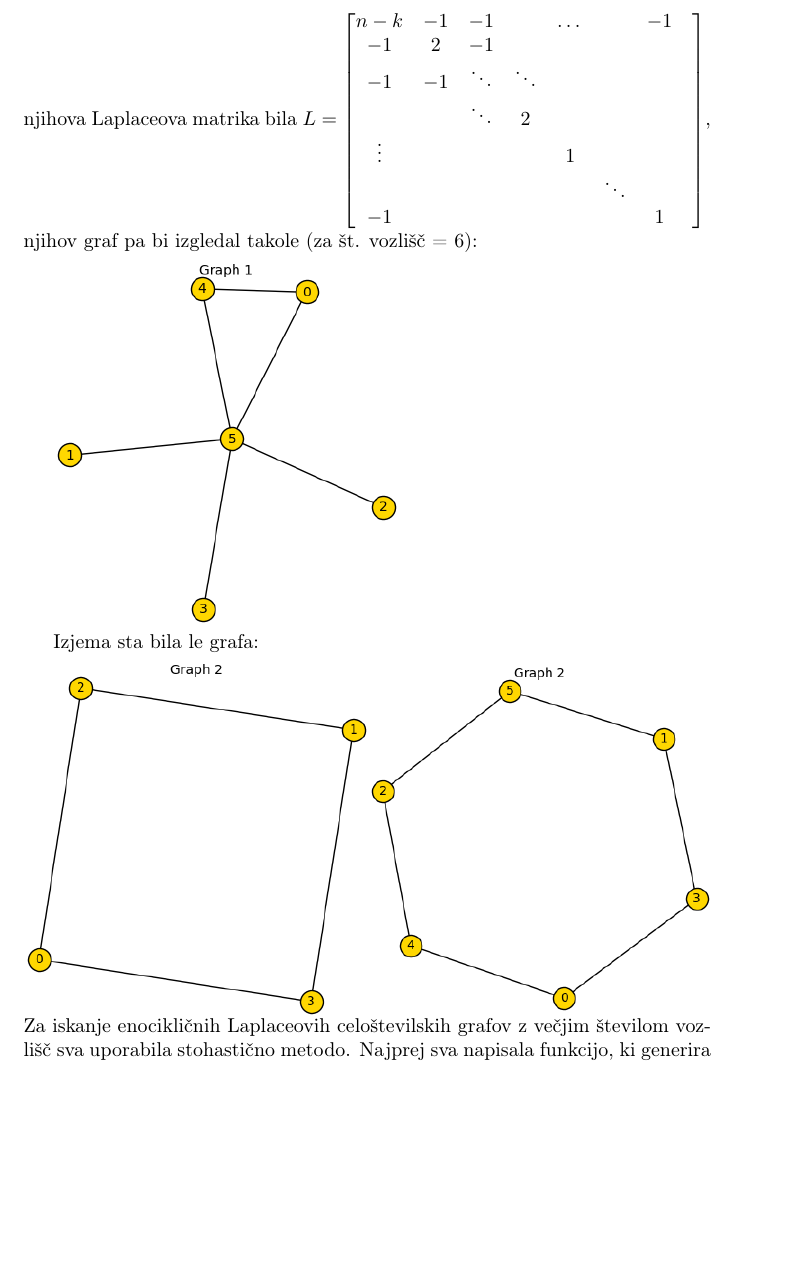
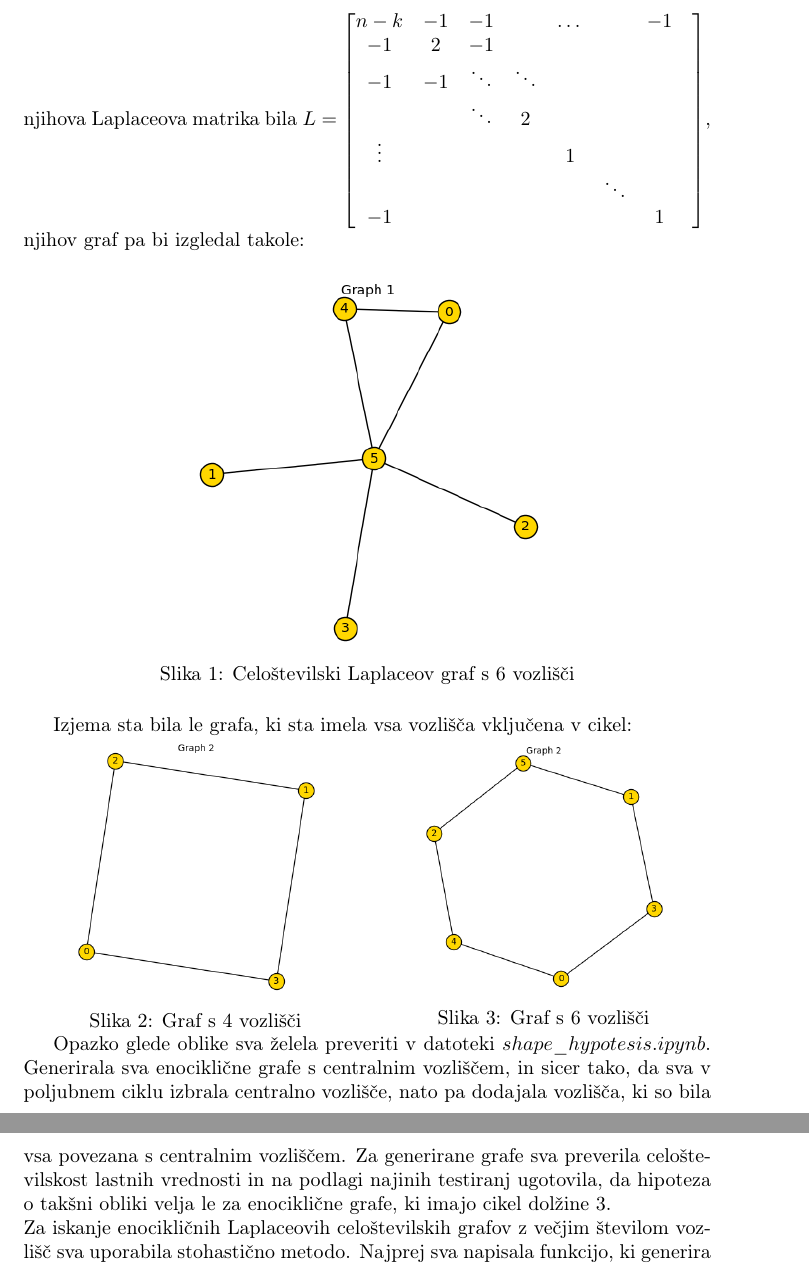
Before and after one commit to oskartezak/Laplacian-integral-graphs, a LaTeX document (Paper/porocilo.tex): part of page 3 of 4 before the commit and two parts of pages 3 and 4 of 4 after it, the two joined at a grey line, cut so that both start at the same text, the shorter picture padded with empty space. Compiled offline with pdfLaTeX.

Commit message:
Pisanje poročila

```diff
--- a/Paper/porocilo.tex
+++ b/Paper/porocilo.tex
@@ -5,7 +5,7 @@
 \usepackage{amsmath, amssymb}
 \usepackage{amsthm}
 \usepackage{graphicx}
-
+\usepackage{caption}
 
 \newcommand{\program}{Finančna matematika} % ime studijskega programa: Matematika/Finančna matematika
 \newcommand{\imeavtorja}{Oskar Težak, Sara Šega} % ime avtorja
@@ -88,20 +90,30 @@ V splošnem bi njihova Laplaceova matrika bila $L=$
     &  &  &  &  &\ddots \\
     -1& &  &  &  & &1 \\
 \end{bmatrix}, \\
-njihov graf pa bi izgledal takole (za št. vozlišč = 6):
+njihov graf pa bi izgledal takole:
 
+\begin{figure}[htbp]
+    \centering
     \includegraphics[width=0.5\textwidth]{primer_6.png}
+    \caption{Celoštevilski Laplaceov graf s 6 vozlišči}
+    \label{fig:izjema2}
+\end{figure}
 
-Izjema sta bila le grafa: \\
+Izjema sta bila le grafa, ki sta imela vsa vozlišča vključena v cikel: \\
 \begin{minipage}{0.5\textwidth}
     \centering
-        \includegraphics[width=\textwidth]{izjema1.png}
-    \end{minipage}%
+    \includegraphics[width=0.7\textwidth]{izjema1.png}
+    \captionof{figure}{Graf s 4 vozlišči}
+\end{minipage}
 \begin{minipage}{0.5\textwidth}
     \centering
-        \includegraphics[width=\textwidth]{izjema2.png}
+    \includegraphics[width=0.7\textwidth]{izjema2.png}
+    \captionof{figure}{Graf s 6 vozlišči}
 \end{minipage}
-\\
+\par
+Opazko glede oblike sva želela preveriti v datoteki $shape\_hypotesis.ipynb$. Generirala sva enociklične grafe s centralnim vozliščem, in sicer tako, da sva v poljubnem ciklu
+izbrala centralno vozlišče, nato pa dodajala vozlišča, ki so bila vsa povezana s centralnim vozliščem. Za generirane grafe sva preverila celoštevilskost lastnih vrednosti in
+na podlagi najinih testiranj ugotovila, da hipoteza o takšni obliki velja le za enociklične grafe, ki imajo cikel dolžine 3. \\
 Za iskanje enocikličnih Laplaceovih celoštevilskih grafov z večjim številom vozlišč sva uporabila stohastično metodo. Najprej sva napisala funkcijo,
 ki generira enociklične grafe, nato pa sva s funkcijo $unicyclic\_laplacian\_integer\_graph\_stohastic$ preverila, kateri izmed njih so Laplaceovi celoštevilski.
 Funkcijo sva testirala tako, da sva za grafe z 10 do 100 vozlišči generirala največ 10000 enocikličnih grafov in za te preverila, koliko je celoštevilskih Laplaceovih.
```
Also changed, not shown: Paper/porocilo.pdf, Paper/porocilo.tex (15 more changed lines), 5 other files. Lines whose indentation alone changed are shown as unchanged.
